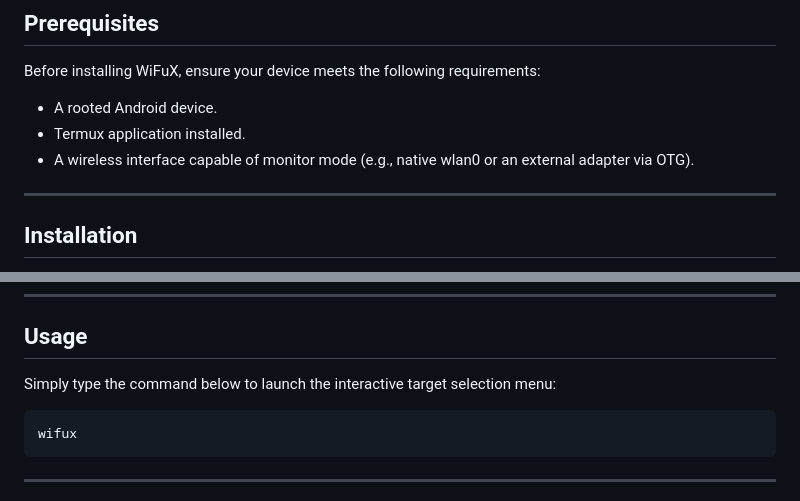
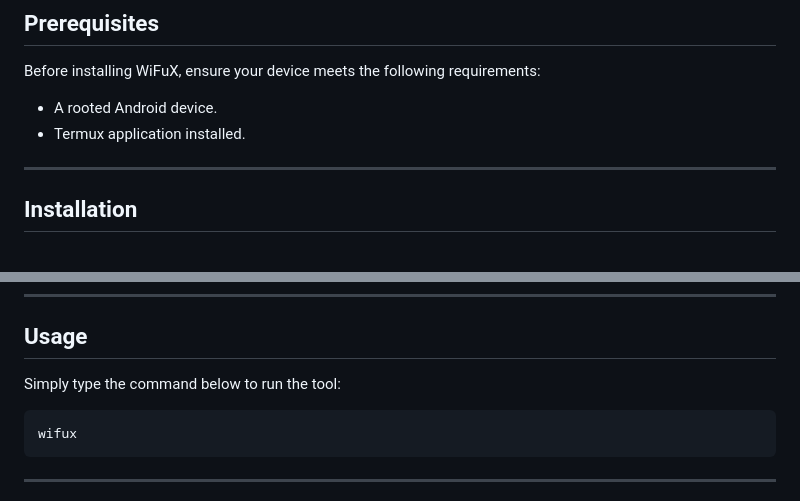
Before and after one commit to msrofficial/WiFuX, a Markdown page: README.md, 2 parts joined by grey strips. GitHub-like rendering.

````diff
--- a/README.md
+++ b/README.md
@@ -17,7 +17,6 @@ WiFuX is a powerful and automated WiFi security testing tool specifically optimi
 Before installing WiFuX, ensure your device meets the following requirements:
 * A rooted Android device.
 * Termux application installed.
-* A wireless interface capable of monitor mode (e.g., native wlan0 or an external adapter via OTG).
 
 ---
 
@@ -48,7 +47,7 @@ bash install.sh
 
 ## Usage
 
-Simply type the command below to launch the interactive target selection menu:
+Simply type the command below to run the tool:
 ```bash
 wifux
 ```
````
